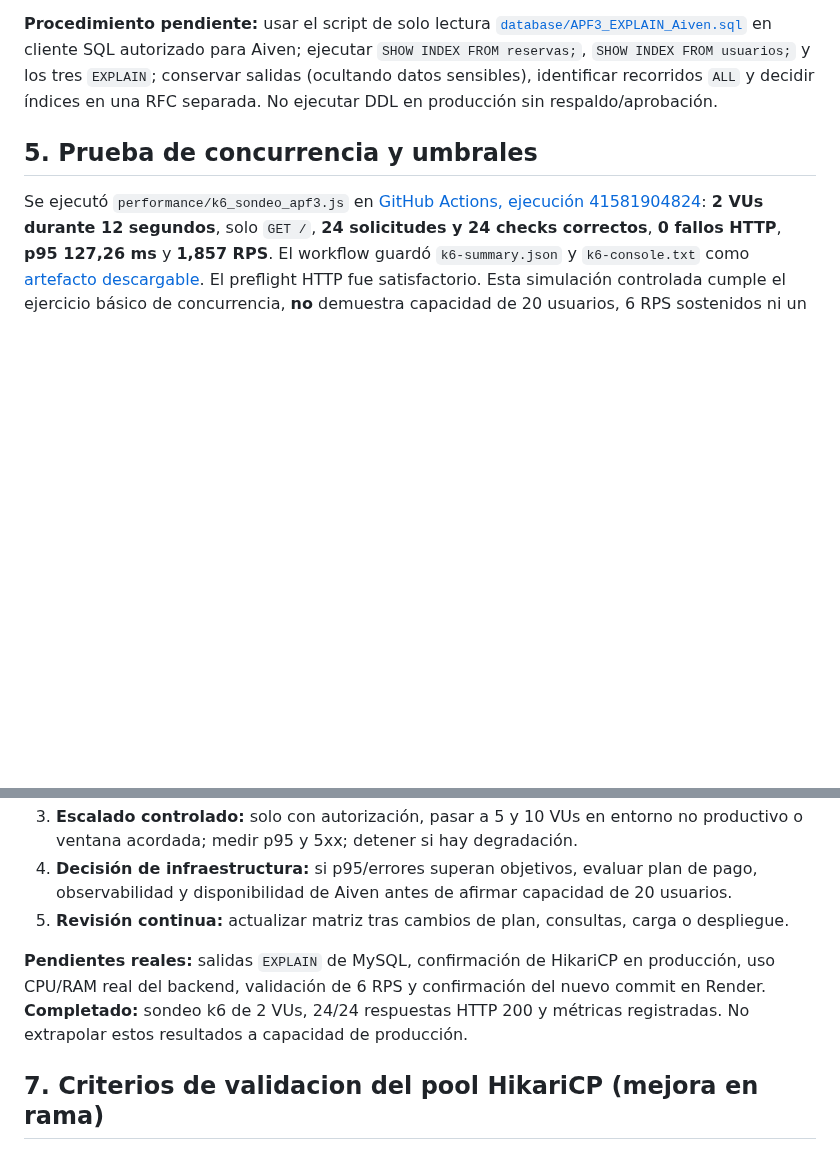
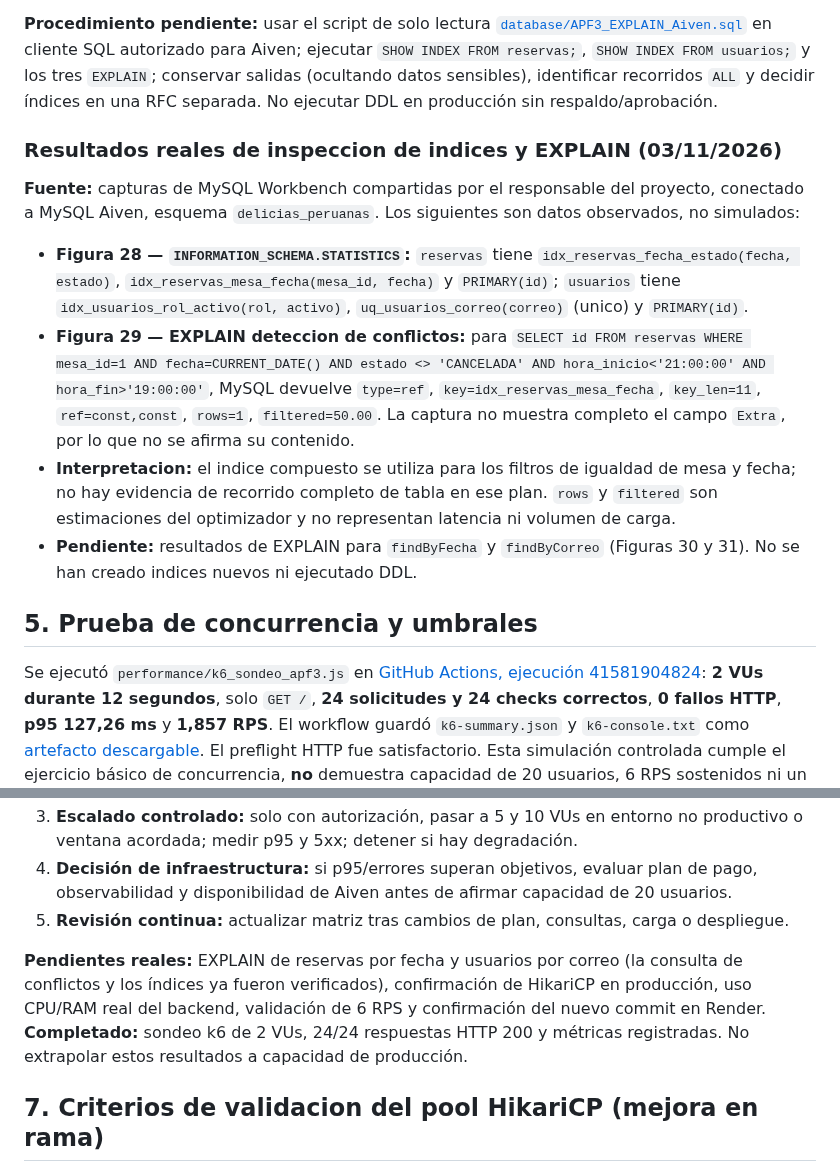
Before and after one commit to rabv7399/Integrador2-grupoRonald, a Markdown page: docs/APF3_Plan_Capacidad_Rendimiento.md, 2 parts joined by grey strips. Drawn GitHub-style; blank space fills up the shorter version.

Commit message:
docs(apf3): registrar indices Aiven y primer EXPLAIN real de conflictos

```diff
--- a/docs/APF3_Plan_Capacidad_Rendimiento.md
+++ b/docs/APF3_Plan_Capacidad_Rendimiento.md
@@ -73,6 +73,15 @@ FROM usuarios WHERE correo = 'prueba@example.invalid';
 
 **Procedimiento pendiente:** usar el script de solo lectura [`database/APF3_EXPLAIN_Aiven.sql`](../database/APF3_EXPLAIN_Aiven.sql) en cliente SQL autorizado para Aiven; ejecutar `SHOW INDEX FROM reservas;`, `SHOW INDEX FROM usuarios;` y los tres `EXPLAIN`; conservar salidas (ocultando datos sensibles), identificar recorridos `ALL` y decidir índices en una RFC separada. No ejecutar DDL en producción sin respaldo/aprobación.
 
+### Resultados reales de inspeccion de indices y EXPLAIN (03/11/2026)
+
+**Fuente:** capturas de MySQL Workbench compartidas por el responsable del proyecto, conectado a MySQL Aiven, esquema `delicias_peruanas`. Los siguientes son datos observados, no simulados:
+
+- **Figura 28 — `INFORMATION_SCHEMA.STATISTICS`:** `reservas` tiene `idx_reservas_fecha_estado(fecha, estado)`, `idx_reservas_mesa_fecha(mesa_id, fecha)` y `PRIMARY(id)`; `usuarios` tiene `idx_usuarios_rol_activo(rol, activo)`, `uq_usuarios_correo(correo)` (unico) y `PRIMARY(id)`.
+- **Figura 29 — EXPLAIN deteccion de conflictos:** para `SELECT id FROM reservas WHERE mesa_id=1 AND fecha=CURRENT_DATE() AND estado <> 'CANCELADA' AND hora_inicio<'21:00:00' AND hora_fin>'19:00:00'`, MySQL devuelve `type=ref`, `key=idx_reservas_mesa_fecha`, `key_len=11`, `ref=const,const`, `rows=1`, `filtered=50.00`. La captura no muestra completo el campo `Extra`, por lo que no se afirma su contenido.
+- **Interpretacion:** el indice compuesto se utiliza para los filtros de igualdad de mesa y fecha; no hay evidencia de recorrido completo de tabla en ese plan. `rows` y `filtered` son estimaciones del optimizador y no representan latencia ni volumen de carga.
+- **Pendiente:** resultados de EXPLAIN para `findByFecha` y `findByCorreo` (Figuras 30 y 31). No se han creado indices nuevos ni ejecutado DDL.
+
 ## 5. Prueba de concurrencia y umbrales
 
 Se ejecutó `performance/k6_sondeo_apf3.js` en [GitHub Actions, ejecución 41581904824](https://github.com/rabv7399/Integrador2-grupoRonald/actions/runs/41581904824): **2 VUs durante 12 segundos**, solo `GET /`, **24 solicitudes y 24 checks correctos**, **0 fallos HTTP**, **p95 127,26 ms** y **1,857 RPS**. El workflow guardó `k6-summary.json` y `k6-console.txt` como [artefacto descargable](https://github.com/rabv7399/Integrador2-grupoRonald/actions/runs/41581904824/artifacts/13206407341). El preflight HTTP fue satisfactorio. Esta simulación controlada cumple el ejercicio básico de concurrencia, **no** demuestra capacidad de 20 usuarios, 6 RPS sostenidos ni un SLA real. Los umbrales de k6 son de control de prueba, no alertas permanentes.
@@ -96,7 +105,7 @@ Los valores son **umbrales de diseño**. El gráfico de memoria Aiven observado
 4. **Decisión de infraestructura:** si p95/errores superan objetivos, evaluar plan de pago, observabilidad y disponibilidad de Aiven antes de afirmar capacidad de 20 usuarios.
 5. **Revisión continua:** actualizar matriz tras cambios de plan, consultas, carga o despliegue.
 
-**Pendientes reales:** salidas `EXPLAIN` de MySQL, confirmación de HikariCP en producción, uso CPU/RAM real del backend, validación de 6 RPS y confirmación del nuevo commit en Render. **Completado:** sondeo k6 de 2 VUs, 24/24 respuestas HTTP 200 y métricas registradas. No extrapolar estos resultados a capacidad de producción.
+**Pendientes reales:** EXPLAIN de reservas por fecha y usuarios por correo (la consulta de conflictos y los índices ya fueron verificados), confirmación de HikariCP en producción, uso CPU/RAM real del backend, validación de 6 RPS y confirmación del nuevo commit en Render. **Completado:** sondeo k6 de 2 VUs, 24/24 respuestas HTTP 200 y métricas registradas. No extrapolar estos resultados a capacidad de producción.
 
 ## 7. Criterios de validacion del pool HikariCP (mejora en rama)
 
```
